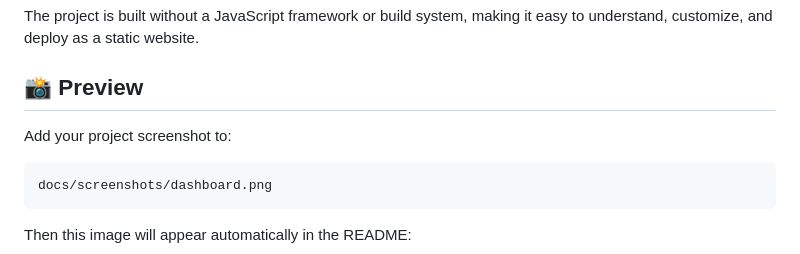
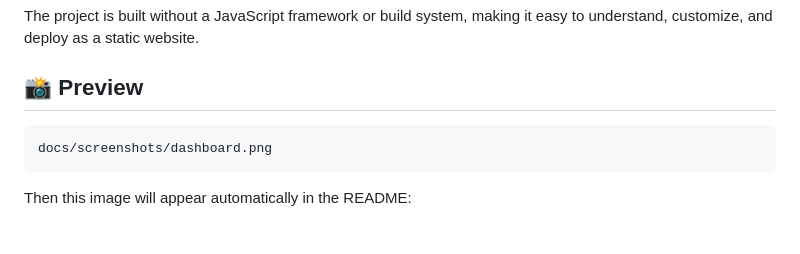
Before and after one commit to Cyberpunkph/eduspace-student-portal, a Markdown page: README.md, the part around the change. Rendered like a GitHub page; blank space fills up the shorter version.

````diff
--- a/README.md
+++ b/README.md
@@ -16,9 +16,6 @@ EduSpace is a multi-page student portal designed to make everyday learning activ
 The project is built without a JavaScript framework or build system, making it easy to understand, customize, and deploy as a static website.
 
 ## 📸 Preview
-
-Add your project screenshot to:
-
 ```text
 docs/screenshots/dashboard.png
 ```
````
